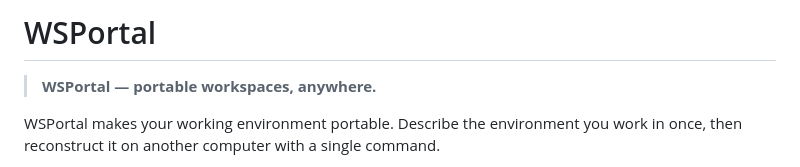
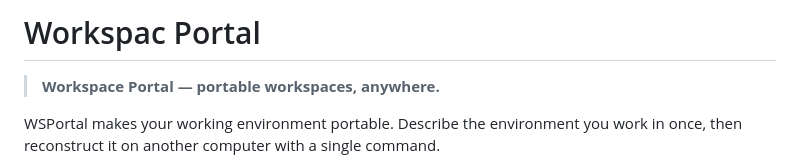
Before and after one commit to cheeselord1161/WS-Portal, a Markdown page: README.md, the part around the change. Rendered like a GitHub page.

```diff
--- a/README.md
+++ b/README.md
@@ -1,6 +1,6 @@
-# WSPortal
+# Workspac Portal
 
-> **WSPortal — portable workspaces, anywhere.**
+> **Workspace Portal — portable workspaces, anywhere.**
 
 WSPortal makes your working environment portable. Describe the environment you
 work in once, then reconstruct it on another computer with a single command.
```
